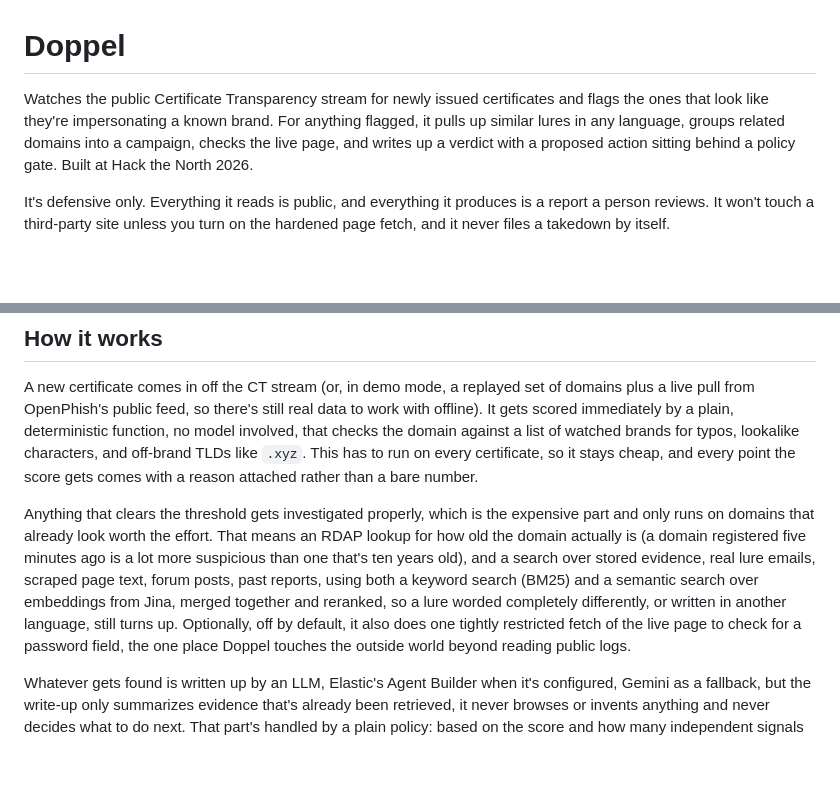
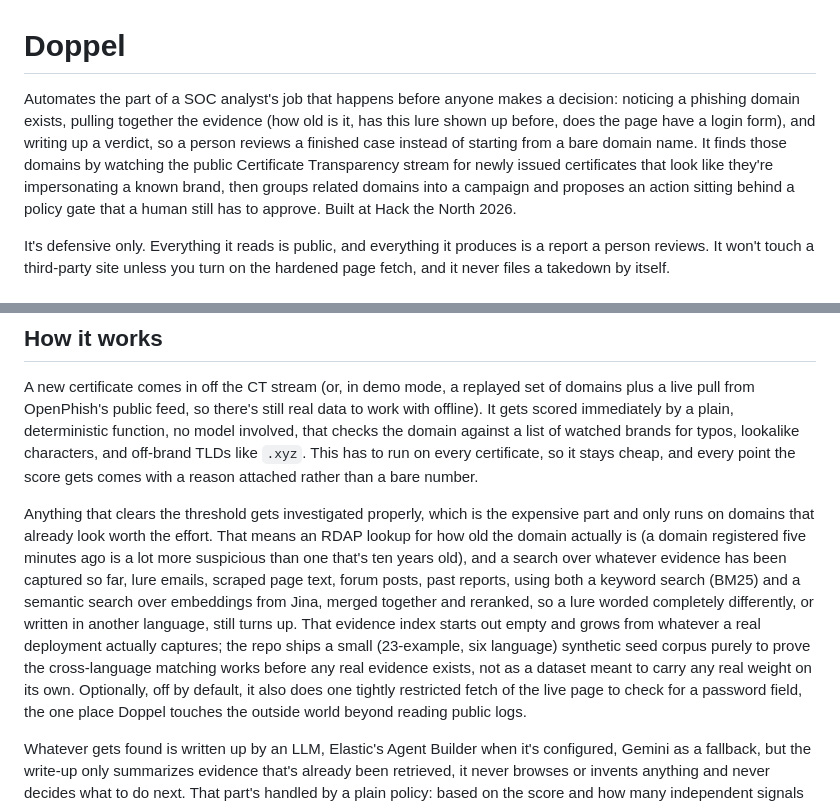
Before and after one commit to Buddhathe18th/phishhunter, a Markdown page: README.md, 2 parts joined by grey strips. GitHub-like rendering; blank space fills up the shorter version.

Commit message:
lead with the soc-analyst framing and stop overselling the demo lure corpus

```diff
--- a/README.md
+++ b/README.md
@@ -1,9 +1,11 @@
 # Doppel
 
-Watches the public Certificate Transparency stream for newly issued certificates and flags the ones that look
-like they're impersonating a known brand. For anything flagged, it pulls up similar lures in any language, groups
-related domains into a campaign, checks the live page, and writes up a verdict with a proposed action sitting
-behind a policy gate. Built at Hack the North 2026.
+Automates the part of a SOC analyst's job that happens before anyone makes a decision: noticing a phishing
+domain exists, pulling together the evidence (how old is it, has this lure shown up before, does the page have a
+login form), and writing up a verdict, so a person reviews a finished case instead of starting from a bare domain
+name. It finds those domains by watching the public Certificate Transparency stream for newly issued certificates
+that look like they're impersonating a known brand, then groups related domains into a campaign and proposes an
+action sitting behind a policy gate that a human still has to approve. Built at Hack the North 2026.
 
 It's defensive only. Everything it reads is public, and everything it produces is a report a person reviews. It
 won't touch a third-party site unless you turn on the hardened page fetch, and it never files a takedown by itself.
@@ -31,9 +33,12 @@ every point the score gets comes with a reason attached rather than a bare numbe
 Anything that clears the threshold gets investigated properly, which is the expensive part and only runs on
 domains that already look worth the effort. That means an RDAP lookup for how old the domain actually is (a
 domain registered five minutes ago is a lot more suspicious than one that's ten years old), and a search over
-stored evidence, real lure emails, scraped page text, forum posts, past reports, using both a keyword search
-(BM25) and a semantic search over embeddings from Jina, merged together and reranked, so a lure worded completely
-differently, or written in another language, still turns up. Optionally, off by default, it also does one tightly
+whatever evidence has been captured so far, lure emails, scraped page text, forum posts, past reports, using both
+a keyword search (BM25) and a semantic search over embeddings from Jina, merged together and reranked, so a lure
+worded completely differently, or written in another language, still turns up. That evidence index starts out
+empty and grows from whatever a real deployment actually captures; the repo ships a small (23-example, six
+language) synthetic seed corpus purely to prove the cross-language matching works before any real evidence exists,
+not as a dataset meant to carry any real weight on its own. Optionally, off by default, it also does one tightly
 restricted fetch of the live page to check for a password field, the one place Doppel touches the outside world
 beyond reading public logs.
 
```
